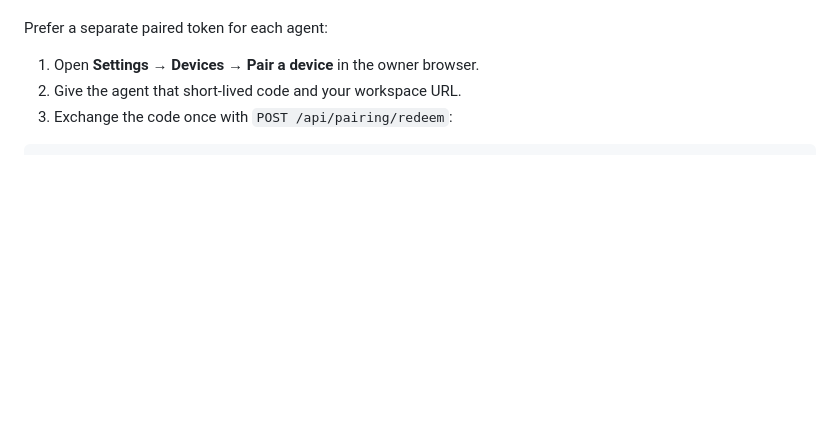
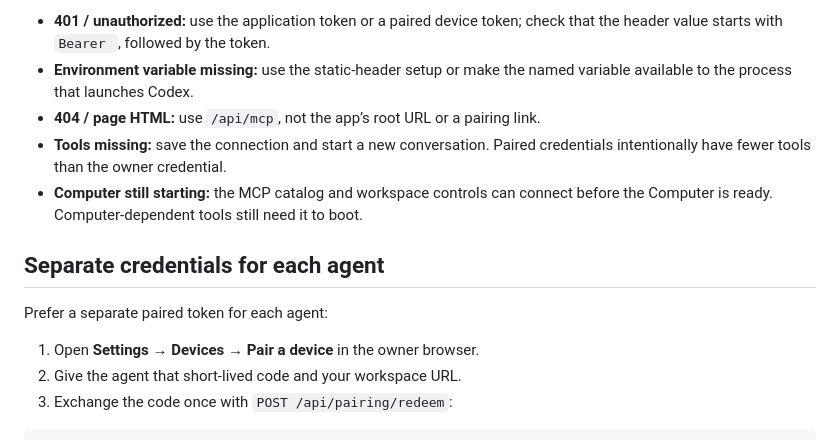
Before and after one commit to pkyanam/opencode-bot, a Markdown page: docs/mcp.md, the part around one of its changes. Rendered like a GitHub page; blank space fills up the shorter version.

Commit message:
Explain Codex MCP setup and ChatGPT authentication compatibility

```diff
--- a/docs/mcp.md
+++ b/docs/mcp.md
@@ -13,3 +85,14 @@ Client configuration file formats vary; use its documented remote-server format.
+- **401 / unauthorized:** use the application token or a paired device token;
+  check that the header value starts with `Bearer `, followed by the token.
+- **Environment variable missing:** use the static-header setup or make the
+  named variable available to the process that launches Codex.
+- **404 / page HTML:** use `/api/mcp`, not the app’s root URL or a pairing link.
+- **Tools missing:** save the connection and start a new conversation. Paired
+  credentials intentionally have fewer tools than the owner credential.
+- **Computer still starting:** the MCP catalog and workspace controls can connect
+  before the Computer is ready. Computer-dependent tools still need it to boot.
+
+## Separate credentials for each agent
 
 Prefer a separate paired token for each agent:
 
```
Also changed, not shown: other parts of docs/mcp.md (+80 -8 lines).
